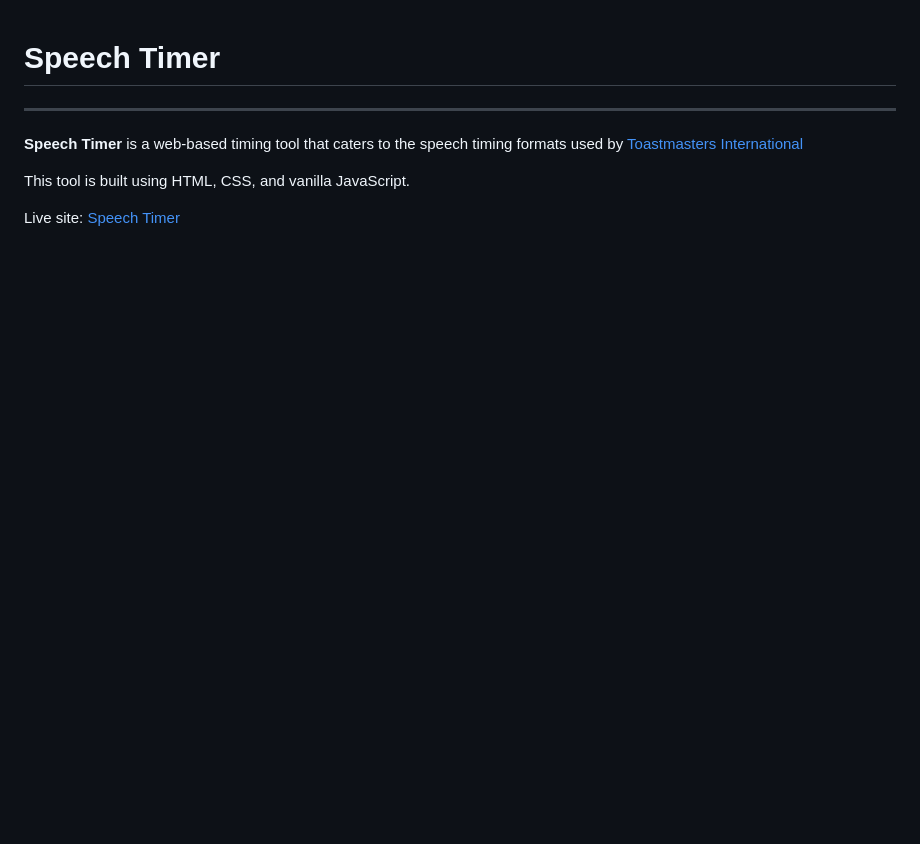
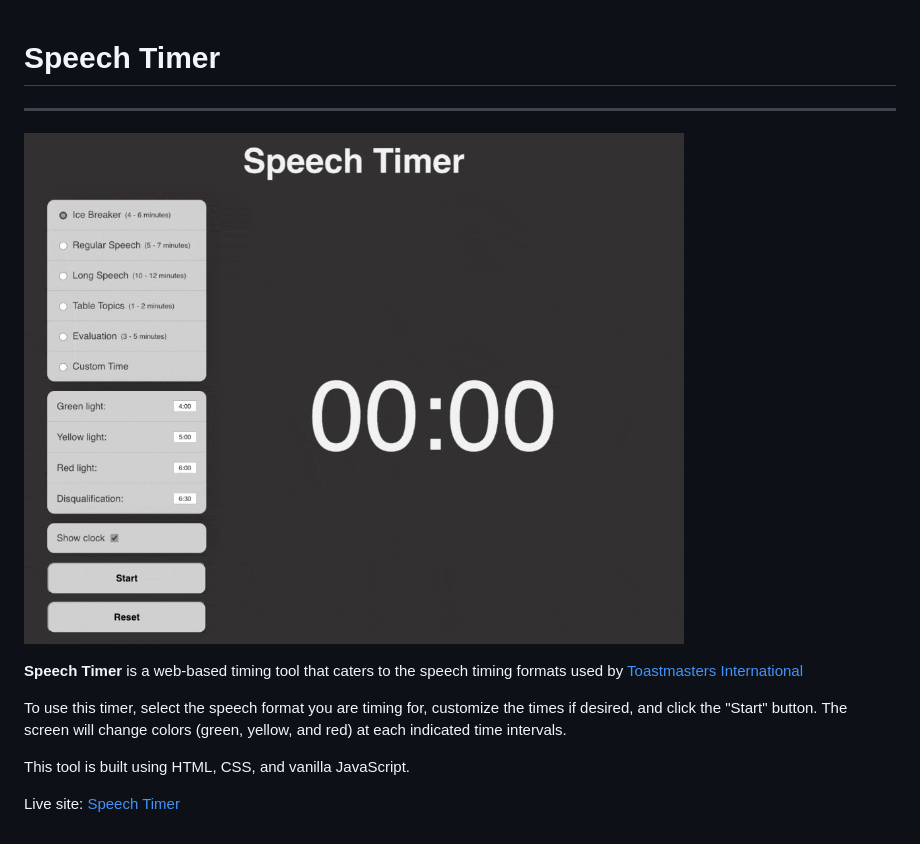
Before and after one commit to pcrescini/speech-timer, a Markdown page: README.md, the part around the change. Drawn GitHub-style; pictures changed too: assets/img/speech-timer.gif (added); blank space fills up the shorter version.

Commit message:
update: expanded README.md file details

```diff
--- a/README.md
+++ b/README.md
@@ -1,6 +1,10 @@
 # Speech Timer
 ---
+![](assets/img/speech-timer.gif)
+
 **Speech Timer** is a web-based timing tool that caters to the speech timing formats used by [Toastmasters International](https://www.toastmasters.org/)
+
+To use this timer, select the speech format you are timing for, customize the times if desired, and click the "Start" button.  The screen will change colors (green, yellow, and red) at each indicated time intervals.
 
 This tool is built using HTML, CSS, and vanilla JavaScript.
 
```
